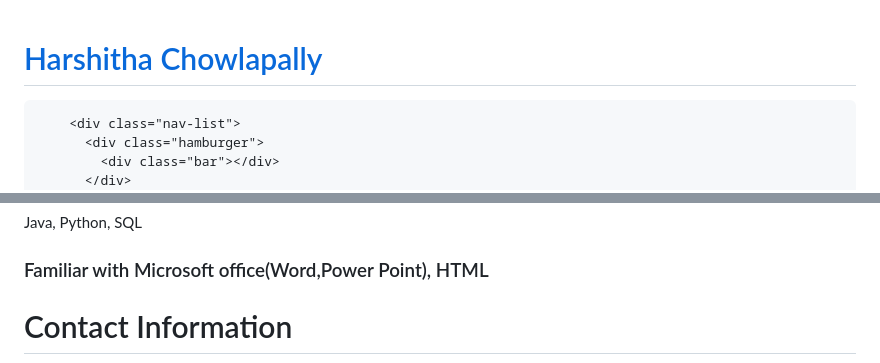
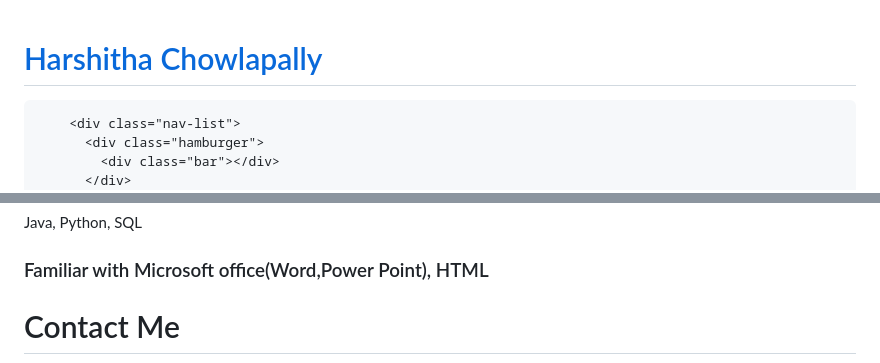
Before and after one commit to harshithachowlapally/harshitha_chowlapally, a Markdown page: README.md, 2 parts joined by grey strips. GitHub-like rendering.

```diff
--- a/README.md
+++ b/README.md
@@ -1,4 +1,3 @@
-<!DOCTYPE html>
 <html lang="en">
 
 <head>
@@ -80,7 +79,7 @@
   <section id="contact">
     <div class="contact container">
       <div>
-        <h1 class="section-title">Contact <span>Information</span></h1>
+        <h1 class="section-title">Contact <span>Me</span></h1>
       </div>
       <div class="contact-items">
         <div class="contact-item">
```
Also changed, not shown: other parts of README.md (+0 -11 lines).
